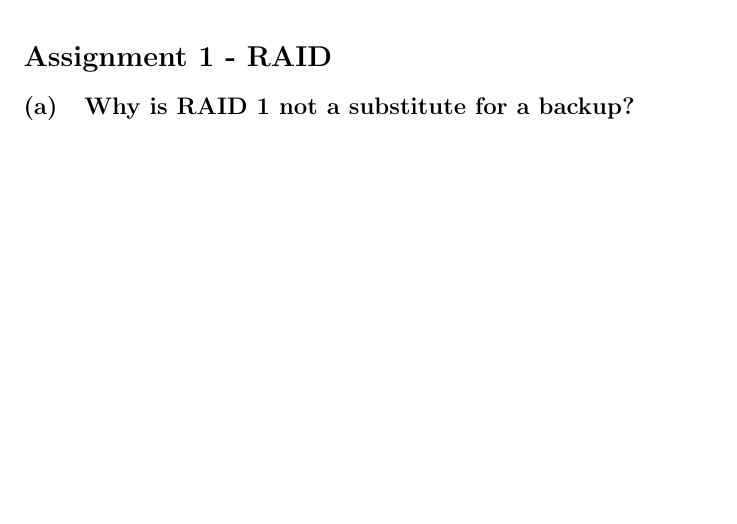
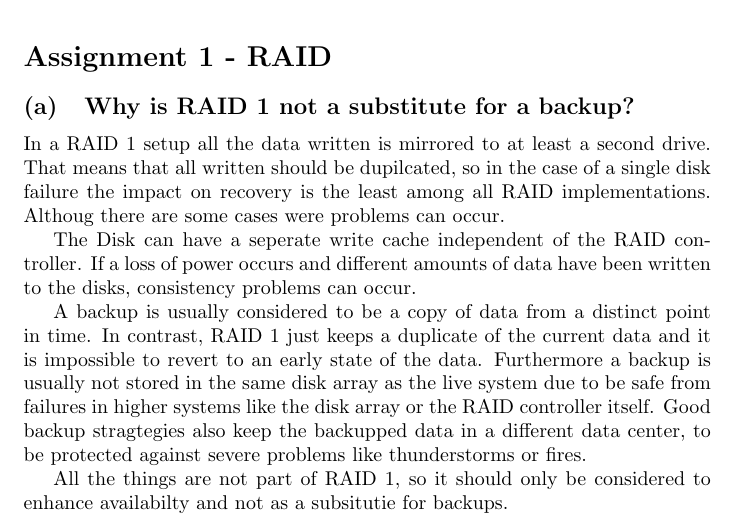
Before and after one commit to foobarable/distim, a LaTeX document (sheet2/task1/document.tex): part of the page before the commit and part of page 1 of 2 after it, cut so that both start at the same text, the shorter picture padded with empty space. Compiled offline with pdfLaTeX.

Commit message:
RAID 1 is not backup

```diff
--- a/sheet2/task1/document.tex
+++ b/sheet2/task1/document.tex
@@ -19,6 +19,27 @@
 \section*{Assignment 1 - RAID}
 
 \subsection{Why is RAID 1 not a substitute for a backup?}
+	In a RAID 1 setup all the data written is mirrored to at least a second drive.
+	That means that all written should be dupilcated,
+	so in the case of a single disk failure the impact on recovery is the least among all RAID implementations.
+	Althoug there are some cases were problems can occur.
+
+	The Disk can have a seperate write cache independent of the RAID controller.
+	If a loss of power occurs and different amounts of data have been written to the disks,
+	consistency problems can occur.
+
+	A backup is usually considered to be a copy of data from a distinct point in time.
+	In contrast,
+	RAID 1 just keeps a duplicate of the current data
+	and it is impossible to revert to an early state of the data.
+	Furthermore a backup is usually not stored in the same disk array	as the live system
+	due to be safe from failures in higher systems like the disk array or the RAID controller itself.
+	Good backup stragtegies also keep the backupped data in a different data center,
+	to be protected against severe problems like thunderstorms or fires.
+
+	All the things are not part of RAID 1,
+	so it should only be considered to enhance availabilty
+	and not as a subsitutie for backups.
 
 \subsection{Why is RAID 0 not an option for data protection and high availability?}
 
```
